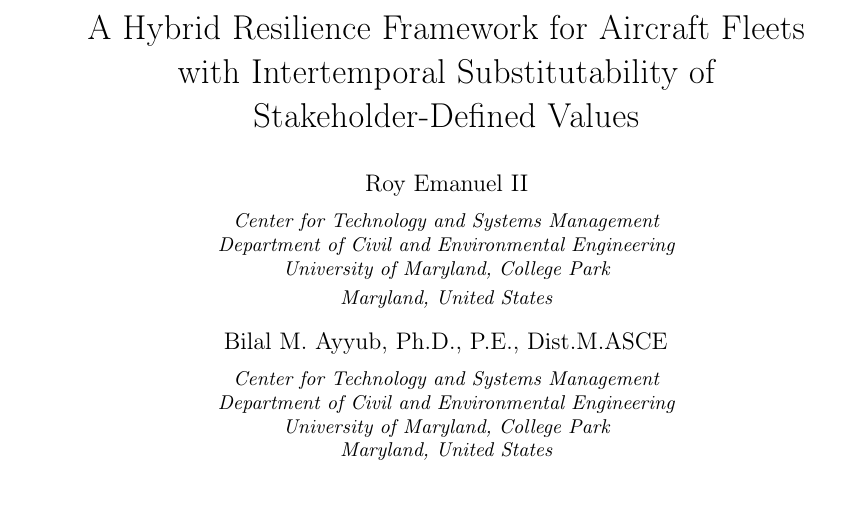
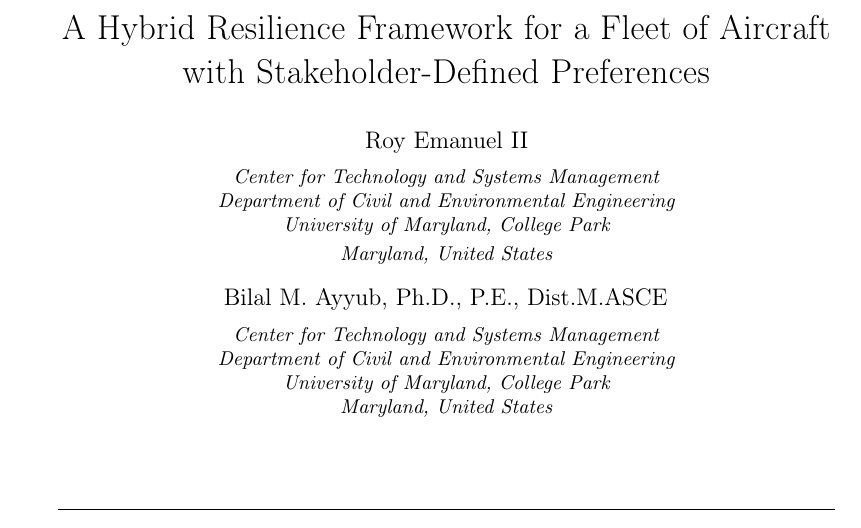
Before and after one commit to royemanuel/TDfleetres, a LaTeX paper (elsarticle-template-1-num.tex): part of page 2 of 31, cut so that both start at the same text. Compiled offline with pdfLaTeX.

Commit message:
Updates from ShareLaTeX

```diff
--- a/elsarticle-template-1-num.tex
+++ b/elsarticle-template-1-num.tex
@@ -82,7 +82,7 @@
 
 %% Title, authors and addresses
 
-\title{A Hybrid Resilience Framework for Aircraft Fleets with Intertemporal Substitutability of Stakeholder-Defined Values}
+\title{A Hybrid Resilience Framework for a Fleet of Aircraft with Stakeholder-Defined Preferences}
 % * <ba@umd.edu> 2018-09-23T13:01:25.186Z:
 %
 % > Application
```
